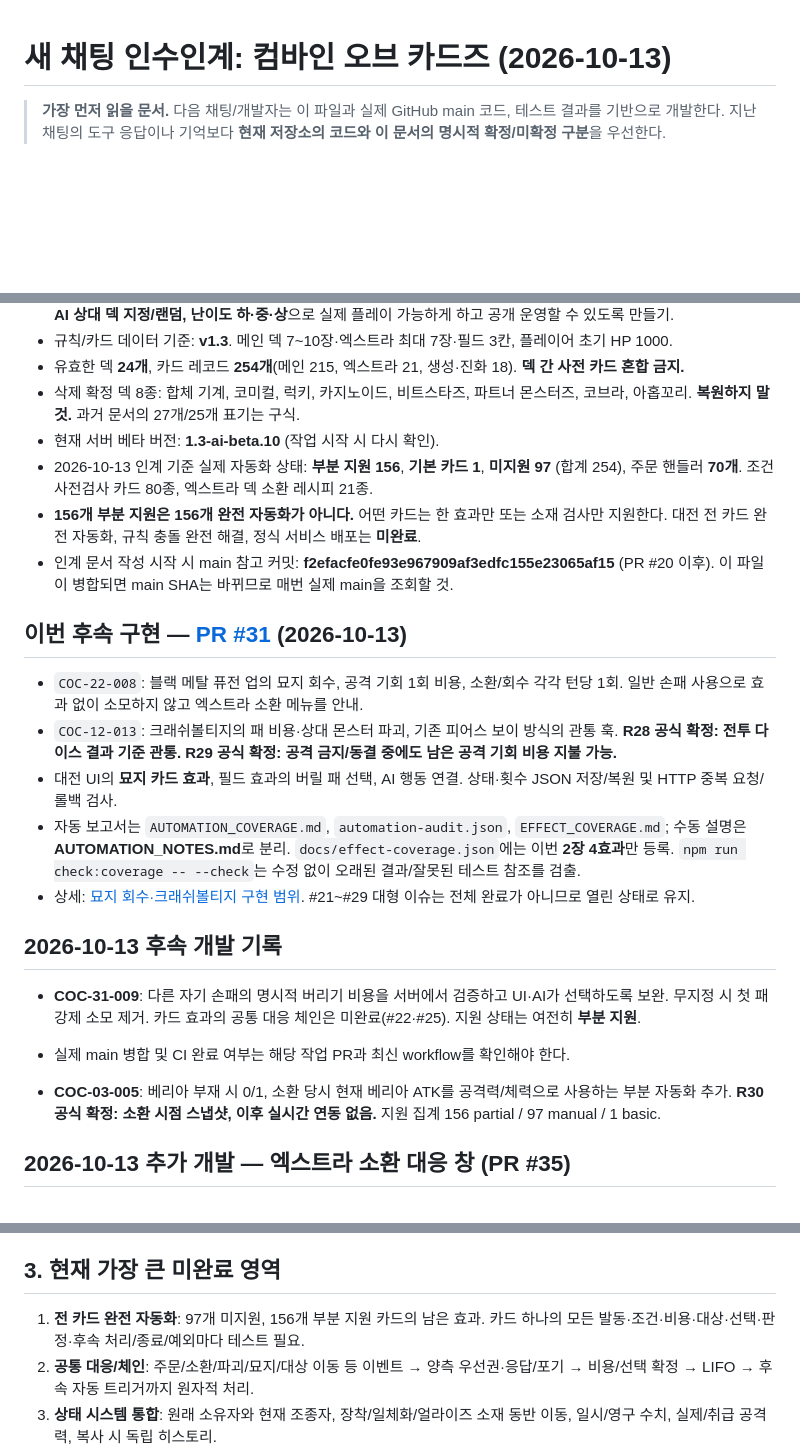
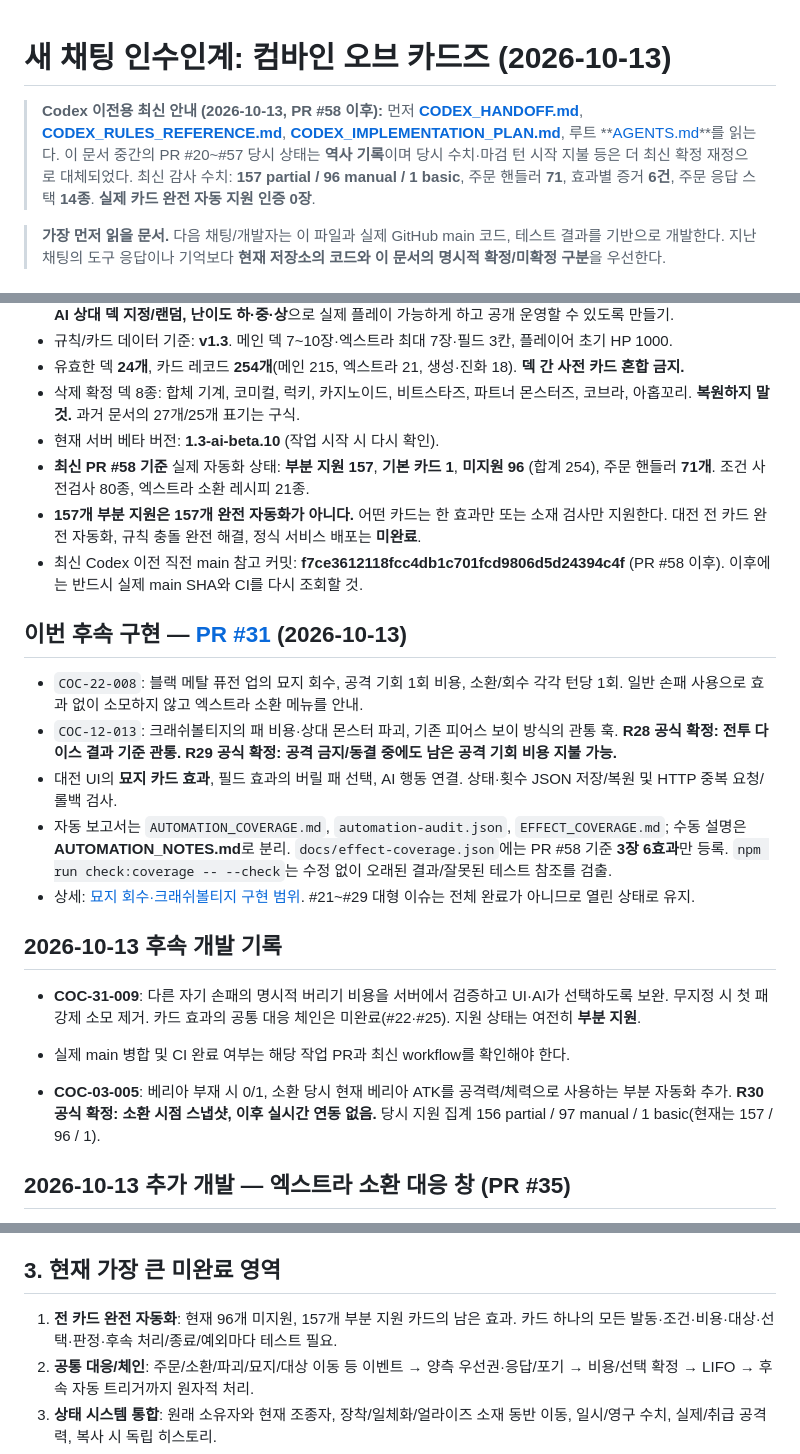
Before and after one commit to lesesang/Combine-of-Cards, a Markdown page: docs/START_HERE_NEW_CHAT.md, 3 parts joined by grey strips. Drawn GitHub-style; blank space fills up the shorter version.

Commit message:
docs: frontload Codex navigation and refresh stale historical handoff metrics

```diff
--- a/docs/START_HERE_NEW_CHAT.md
+++ b/docs/START_HERE_NEW_CHAT.md
@@ -1,4 +1,7 @@
 # 새 채팅 인수인계: 컴바인 오브 카드즈 (2026-10-13)
+
+> **Codex 이전용 최신 안내 (2026-10-13, PR #58 이후):** 먼저 **[CODEX_HANDOFF.md](CODEX_HANDOFF.md)**, **[CODEX_RULES_REFERENCE.md](CODEX_RULES_REFERENCE.md)**, **[CODEX_IMPLEMENTATION_PLAN.md](CODEX_IMPLEMENTATION_PLAN.md)**, 루트 **[AGENTS.md](../AGENTS.md)**를 읽는다. 이 문서 중간의 PR #20~#57 당시 상태는 **역사 기록**이며 당시 수치·마검 턴 시작 지불 등은 더 최신 확정 재정으로 대체되었다. 최신 감사 수치: **157 partial / 96 manual / 1 basic**, 주문 핸들러 **71**, 효과별 증거 **6건**, 주문 응답 스택 **14종**. **실제 카드 완전 자동 지원 인증 0장**.
+
 
 > **가장 먼저 읽을 문서.** 다음 채팅/개발자는 이 파일과 실제 GitHub main 코드, 테스트 결과를 기반으로 개발한다. 지난 채팅의 도구 응답이나 기억보다 **현재 저장소의 코드와 이 문서의 명시적 확정/미확정 구분**을 우선한다.
 
@@ -12,23 +15,23 @@
 - 유효한 덱 **24개**, 카드 레코드 **254개**(메인 215, 엑스트라 21, 생성·진화 18). **덱 간 사전 카드 혼합 금지.**
 - 삭제 확정 덱 8종: 합체 기계, 코미컬, 럭키, 카지노이드, 비트스타즈, 파트너 몬스터즈, 코브라, 아홉꼬리. **복원하지 말 것.** 과거 문서의 27개/25개 표기는 구식.
 - 현재 서버 베타 버전: **1.3-ai-beta.10** (작업 시작 시 다시 확인).
-- 2026-10-13 인계 기준 실제 자동화 상태: **부분 지원 156**, **기본 카드 1**, **미지원 97** (합계 254), 주문 핸들러 **70개**. 조건 사전검사 카드 80종, 엑스트라 덱 소환 레시피 21종.
-- **156개 부분 지원은 156개 완전 자동화가 아니다.** 어떤 카드는 한 효과만 또는 소재 검사만 지원한다. 대전 전 카드 완전 자동화, 규칙 충돌 완전 해결, 정식 서비스 배포는 **미완료**.
-- 인계 문서 작성 시작 시 main 참고 커밋: **f2efacfe0fe93e967909af3edfc155e23065af15** (PR #20 이후). 이 파일이 병합되면 main SHA는 바뀌므로 매번 실제 main을 조회할 것.
+- **최신 PR #58 기준** 실제 자동화 상태: **부분 지원 157**, **기본 카드 1**, **미지원 96** (합계 254), 주문 핸들러 **71개**. 조건 사전검사 80종, 엑스트라 소환 레시피 21종.
+- **157개 부분 지원은 157개 완전 자동화가 아니다.** 어떤 카드는 한 효과만 또는 소재 검사만 지원한다. 대전 전 카드 완전 자동화, 규칙 충돌 완전 해결, 정식 서비스 배포는 **미완료**.
+- 최신 Codex 이전 직전 main 참고 커밋: **f7ce3612118fcc4db1c701fcd9806d5d24394c4f** (PR #58 이후). 이후에는 반드시 실제 main SHA와 CI를 다시 조회할 것.
 
 ## 이번 후속 구현 — [PR #31](https://github.com/lesesang/Combine-of-Cards/pull/31) (2026-10-13)
 
 - `COC-22-008`: 블랙 메탈 퓨전 업의 묘지 회수, 공격 기회 1회 비용, 소환/회수 각각 턴당 1회. 일반 손패 사용으로 효과 없이 소모하지 않고 엑스트라 소환 메뉴를 안내.
 - `COC-12-013`: 크래쉬볼티지의 패 비용·상대 몬스터 파괴, 기존 피어스 보이 방식의 관통 훅. **R28 공식 확정: 전투 다이스 결과 기준 관통. R29 공식 확정: 공격 금지/동결 중에도 남은 공격 기회 비용 지불 가능.**
 - 대전 UI의 **묘지 카드 효과**, 필드 효과의 버릴 패 선택, AI 행동 연결. 상태·횟수 JSON 저장/복원 및 HTTP 중복 요청/롤백 검사.
-- 자동 보고서는 `AUTOMATION_COVERAGE.md`, `automation-audit.json`, `EFFECT_COVERAGE.md`; 수동 설명은 **AUTOMATION_NOTES.md**로 분리. `docs/effect-coverage.json`에는 이번 **2장 4효과**만 등록. `npm run check:coverage -- --check`는 수정 없이 오래된 결과/잘못된 테스트 참조를 검출.
+- 자동 보고서는 `AUTOMATION_COVERAGE.md`, `automation-audit.json`, `EFFECT_COVERAGE.md`; 수동 설명은 **AUTOMATION_NOTES.md**로 분리. `docs/effect-coverage.json`에는 PR #58 기준 **3장 6효과**만 등록. `npm run check:coverage -- --check`는 수정 없이 오래된 결과/잘못된 테스트 참조를 검출.
 - 상세: [묘지 회수·크래쉬볼티지 구현 범위](GRAVE_RECOVERY_AND_CRASH_VOLTAGE.md). #21~#29 대형 이슈는 전체 완료가 아니므로 열린 상태로 유지.
 
 ## 2026-10-13 후속 개발 기록
 - **COC-31-009**: 다른 자기 손패의 명시적 버리기 비용을 서버에서 검증하고 UI·AI가 선택하도록 보완. 무지정 시 첫 패 강제 소모 제거. 카드 효과의 공통 대응 체인은 미완료(#22·#25). 지원 상태는 여전히 **부분 지원**.
 - 실제 main 병합 및 CI 완료 여부는 해당 작업 PR과 최신 workflow를 확인해야 한다.
 
-- **COC-03-005**: 베리아 부재 시 0/1, 소환 당시 현재 베리아 ATK를 공격력/체력으로 사용하는 부분 자동화 추가. **R30 공식 확정: 소환 시점 스냅샷, 이후 실시간 연동 없음.** 지원 집계 156 partial / 97 manual / 1 basic.
+- **COC-03-005**: 베리아 부재 시 0/1, 소환 당시 현재 베리아 ATK를 공격력/체력으로 사용하는 부분 자동화 추가. **R30 공식 확정: 소환 시점 스냅샷, 이후 실시간 연동 없음.** 당시 지원 집계 156 partial / 97 manual / 1 basic(현재는 157 / 96 / 1).
 
 ## 2026-10-13 추가 개발 — 엑스트라 소환 대응 창 (PR #35)
 
@@ -197,7 +200,7 @@
 
 ## 3. 현재 가장 큰 미완료 영역
 
-1. **전 카드 완전 자동화**: 97개 미지원, 156개 부분 지원 카드의 남은 효과. 카드 하나의 모든 발동·조건·비용·대상·선택·판정·후속 처리/종료/예외마다 테스트 필요.
+1. **전 카드 완전 자동화**: 현재 96개 미지원, 157개 부분 지원 카드의 남은 효과. 카드 하나의 모든 발동·조건·비용·대상·선택·판정·후속 처리/종료/예외마다 테스트 필요.
 2. **공통 대응/체인**: 주문/소환/파괴/묘지/대상 이동 등 이벤트 → 양측 우선권·응답/포기 → 비용/선택 확정 → LIFO → 후속 자동 트리거까지 원자적 처리.
 3. **상태 시스템 통합**: 원래 소유자와 현재 조종자, 장착/일체화/얼라이즈 소재 동반 이동, 일시/영구 수치, 실제/취급 공격력, 복사 시 독립 히스토리.
 4. **AI**: 합법 행동 열거/실행 가능성, 특수 효과 선택, 고난도 전략, 상대 비공개 정보 사용 금지, 무한 행동 방지의 올바른 처리.
```
